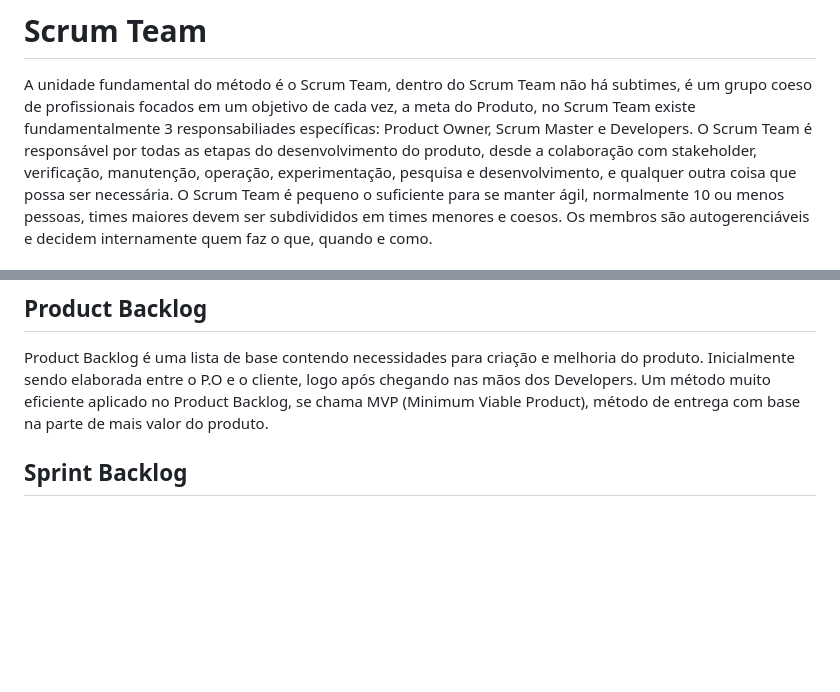
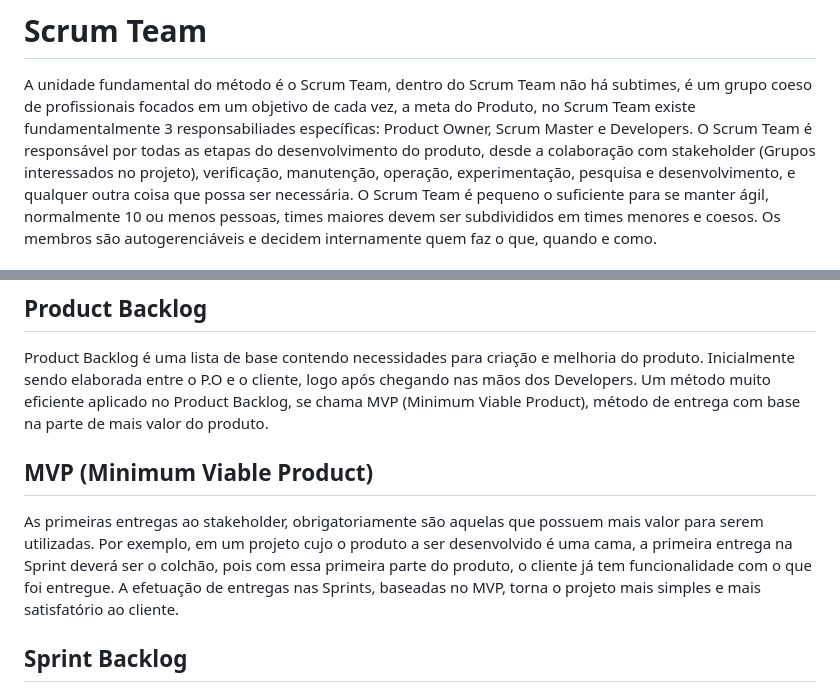
Before and after one commit to davihelisson/FATEC-API-Under_Devs, a Markdown page: Documentação/5. Conteudo SCRUM.md, 2 parts joined by grey strips. Rendered like a GitHub page; blank space fills up the shorter version.

Commit message:
Update 5. Conteudo SCRUM.md
Definição de MVP

```diff
--- a/Documentação/5. Conteudo SCRUM.md
+++ b/Documentação/5. Conteudo SCRUM.md
@@ -44,7 +44,7 @@ Quando esses valores são incorporados ao time Scrum, os pilares: Transparência
 # Scrum Team
 
 A unidade fundamental do método é o Scrum Team, dentro do Scrum Team não há subtimes, é um grupo coeso de profissionais focados em um objetivo de cada vez, a meta do Produto, no Scrum Team existe fundamentalmente 3 responsabiliades específicas: Product Owner, Scrum Master e Developers.
-O Scrum Team é responsável por todas as etapas do desenvolvimento do produto, desde a colaboração com stakeholder, verificação, manutenção, operação, experimentação, pesquisa e desenvolvimento, e qualquer outra coisa que possa ser necessária.
+O Scrum Team é responsável por todas as etapas do desenvolvimento do produto, desde a colaboração com stakeholder (Grupos interessados no projeto), verificação, manutenção, operação, experimentação, pesquisa e desenvolvimento, e qualquer outra coisa que possa ser necessária.
 O Scrum Team é pequeno o suficiente para se manter ágil, normalmente 10 ou menos pessoas, times maiores devem ser subdivididos em times menores e coesos.
 Os membros são autogerenciáveis e decidem internamente quem faz o que, quando e como.
 
@@ -137,6 +135,12 @@ Product Backlog é uma lista de base contendo necessidades para criação e melh
 o P.O e o cliente, logo após chegando nas mãos dos Developers.
 Um método muito eficiente aplicado no Product Backlog, se chama MVP (Minimum Viable Product), método de entrega com base na parte de mais valor do produto.
 
+## MVP (Minimum Viable Product)
+
+As primeiras entregas ao stakeholder, obrigatoriamente são aquelas que possuem mais valor para serem utilizadas.
+Por exemplo, em um projeto cujo o produto a ser desenvolvido é uma cama, a primeira entrega na Sprint deverá ser o colchão, pois com essa primeira parte do produto, o cliente já tem funcionalidade com o que foi entregue.
+A efetuação de entregas nas Sprints, baseadas no MVP, torna o projeto mais simples e mais satisfatório ao cliente.
+
 ## Sprint Backlog
 
 Atentar-se com prazo de entregas, se programar com metas estabelecidas entre a equipe e o cliente, é o que define a Sprint Backlog. Uma forma de auxilío ao time de Developers, é um fluxograma de processo controlado pelo Master, baseado em tarefas com situações de: Iniciado, em progresso e completo.
```
Also changed, not shown: other parts of Documentação/5. Conteudo SCRUM.md (+0 -2 lines).
